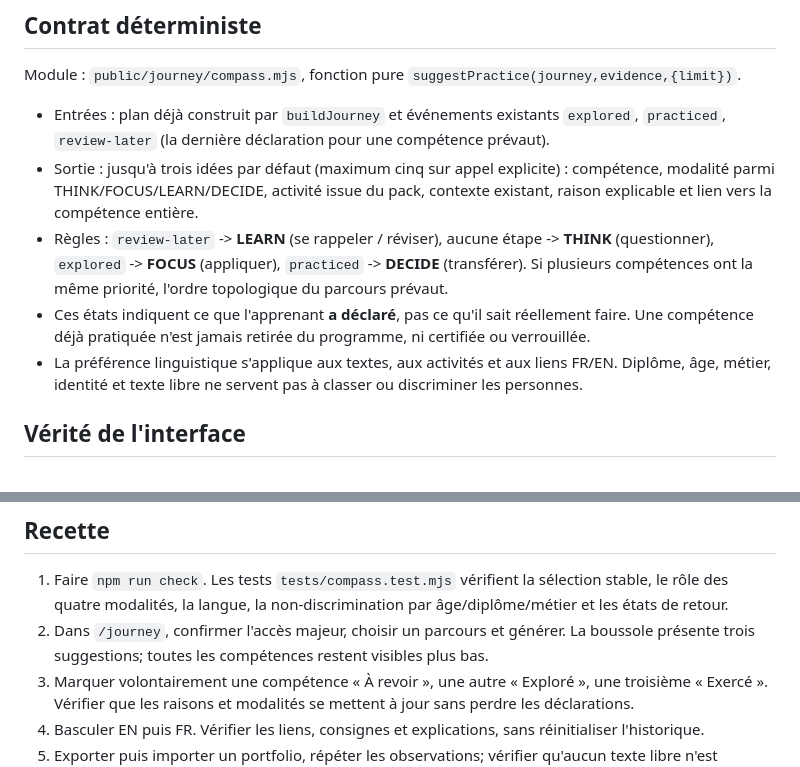
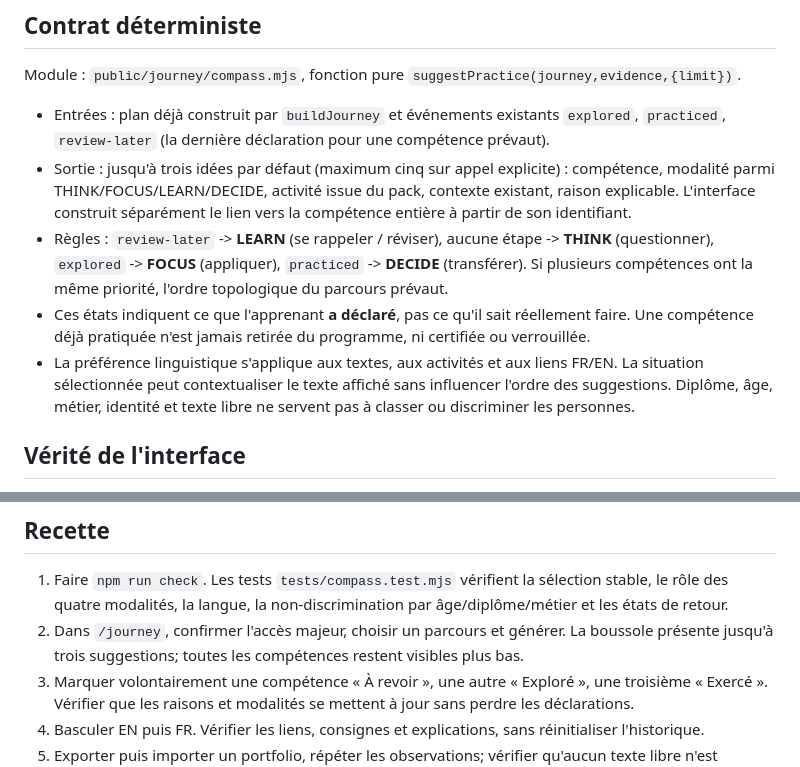
Before and after one commit to ATAC-tounde/Human-First, a Markdown page: docs/PRACTICE_COMPASS_V1.3.md, 2 parts joined by grey strips. Rendered like a GitHub page.

Commit message:
fix(v1.3): address PR #22 review - docs/PRACTICE_COMPASS_V1.3.md

```diff
--- a/docs/PRACTICE_COMPASS_V1.3.md
+++ b/docs/PRACTICE_COMPASS_V1.3.md
@@ -7,10 +7,10 @@ Faire passer le parcours universel de la simple liste de compétences à une pro
 Module : `public/journey/compass.mjs`, fonction pure `suggestPractice(journey,evidence,{limit})`.
 
 - Entrées : plan déjà construit par `buildJourney` et événements existants `explored`, `practiced`, `review-later` (la dernière déclaration pour une compétence prévaut).
-- Sortie : jusqu'à trois idées par défaut (maximum cinq sur appel explicite) : compétence, modalité parmi THINK/FOCUS/LEARN/DECIDE, activité issue du pack, contexte existant, raison explicable et lien vers la compétence entière.
+- Sortie : jusqu'à trois idées par défaut (maximum cinq sur appel explicite) : compétence, modalité parmi THINK/FOCUS/LEARN/DECIDE, activité issue du pack, contexte existant, raison explicable. L'interface construit séparément le lien vers la compétence entière à partir de son identifiant.
 - Règles : `review-later` -> **LEARN** (se rappeler / réviser), aucune étape -> **THINK** (questionner), `explored` -> **FOCUS** (appliquer), `practiced` -> **DECIDE** (transférer). Si plusieurs compétences ont la même priorité, l'ordre topologique du parcours prévaut.
 - Ces états indiquent ce que l'apprenant **a déclaré**, pas ce qu'il sait réellement faire. Une compétence déjà pratiquée n'est jamais retirée du programme, ni certifiée ou verrouillée.
-- La préférence linguistique s'applique aux textes, aux activités et aux liens FR/EN. Diplôme, âge, métier, identité et texte libre ne servent pas à classer ou discriminer les personnes.
+- La préférence linguistique s'applique aux textes, aux activités et aux liens FR/EN. La situation sélectionnée peut contextualiser le texte affiché sans influencer l'ordre des suggestions. Diplôme, âge, métier, identité et texte libre ne servent pas à classer ou discriminer les personnes.
 
 ## Vérité de l'interface
 Une activité de la boussole est l'instruction pédagogique du **pack**, pas un exercice déjà sélectionné dans les catalogues des piliers. Les liens THINK, FOCUS, LEARN et DECIDE ouvrent volontairement les **espaces généraux**. Un lien distinct mène à la fiche détaillée de la compétence et de ses quatre pistes. La boussole n'annonce ni validation ni transfert d'étape automatique.
@@ -20,7 +20,7 @@ Aucune nouvelle API, base de données, analyse comportementale, session, cookie,
 
 ## Recette
 1. Faire `npm run check`. Les tests `tests/compass.test.mjs` vérifient la sélection stable, le rôle des quatre modalités, la langue, la non-discrimination par âge/diplôme/métier et les états de retour.
-2. Dans `/journey`, confirmer l'accès majeur, choisir un parcours et générer. La boussole présente trois suggestions; toutes les compétences restent visibles plus bas.
+2. Dans `/journey`, confirmer l'accès majeur, choisir un parcours et générer. La boussole présente jusqu'à trois suggestions; toutes les compétences restent visibles plus bas.
 3. Marquer volontairement une compétence « À revoir », une autre « Exploré », une troisième « Exercé ». Vérifier que les raisons et modalités se mettent à jour sans perdre les déclarations.
 4. Basculer EN puis FR. Vérifier les liens, consignes et explications, sans réinitialiser l'historique.
 5. Exporter puis importer un portfolio, répéter les observations; vérifier qu'aucun texte libre n'est transmis ou conservé.
```
